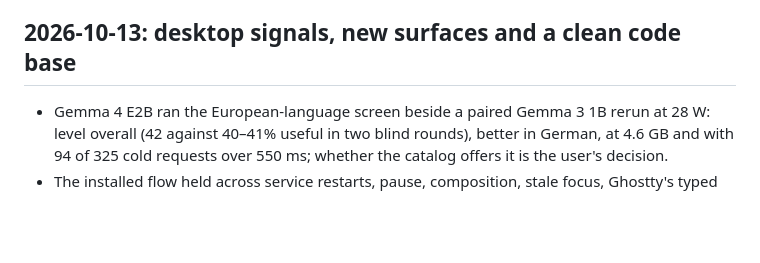
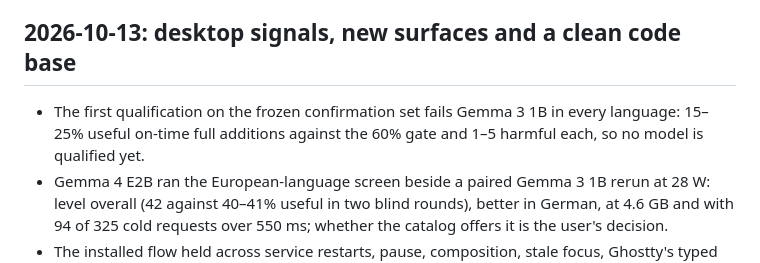
Before and after one commit to ahuray/badi, a Markdown page: CHANGELOG.md, the part around the change. Rendered like a GitHub page; blank space fills up the shorter version.

```diff
--- a/CHANGELOG.md
+++ b/CHANGELOG.md
@@ -7,6 +7,9 @@ in [future plans](<future plans.md>), and lasting decisions in
 
 ## 2026-10-13: desktop signals, new surfaces and a clean code base
 
+- The first qualification on the frozen confirmation set fails Gemma 3 1B
+  in every language: 15–25% useful on-time full additions against the 60%
+  gate and 1–5 harmful each, so no model is qualified yet.
 - Gemma 4 E2B ran the European-language screen beside a paired Gemma 3 1B
   rerun at 28 W: level overall (42 against 40–41% useful in two blind
   rounds), better in German, at 4.6 GB and with 94 of 325 cold requests over
```
Also changed, not shown: docs/architecture/model-selection.md (+26 -0 lines), future plans.md (+6 -14 lines).
